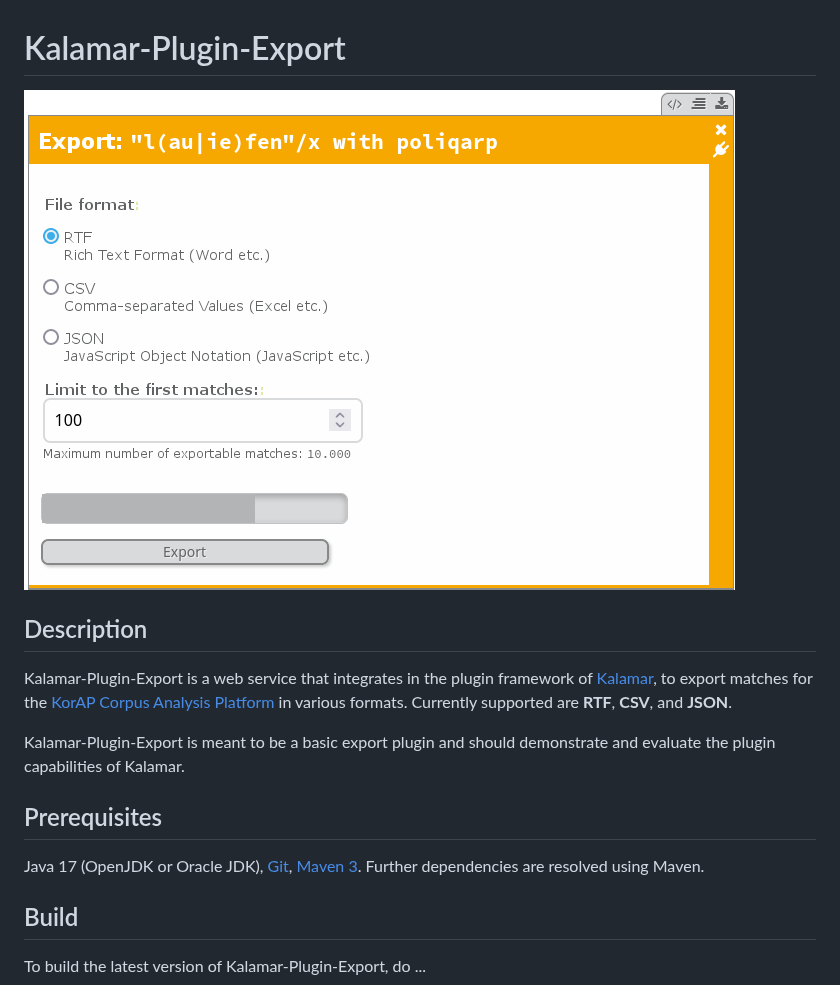
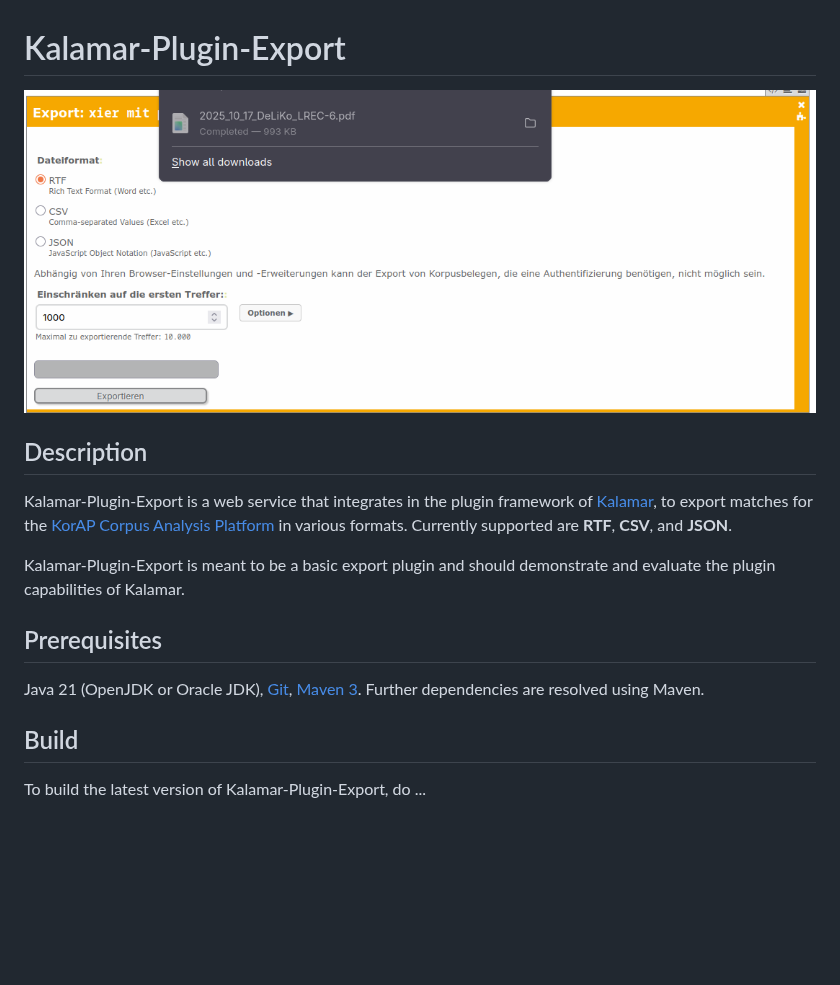
Before and after one commit to KorAP/Kalamar-Plugin-Export, a Markdown page: README.md, the part around the change. Drawn GitHub-style; pictures changed too: misc/kalamar-export-screenshot.png; blank space fills up the shorter version.

Commit message:
Update Readme and Screenshot
Change-Id: I683cafe38e0c2881d5024ff79821e1ac707714c9

```diff
--- a/README.md
+++ b/README.md
@@ -15,7 +15,7 @@ demonstrate and evaluate the plugin capabilities of Kalamar.
 
 ## Prerequisites
 
-Java 17 (OpenJDK or Oracle JDK),
+Java 21 (OpenJDK or Oracle JDK),
 [Git](http://git-scm.com/),
 [Maven 3](https://maven.apache.org/).
 Further dependencies are resolved using Maven.
```
